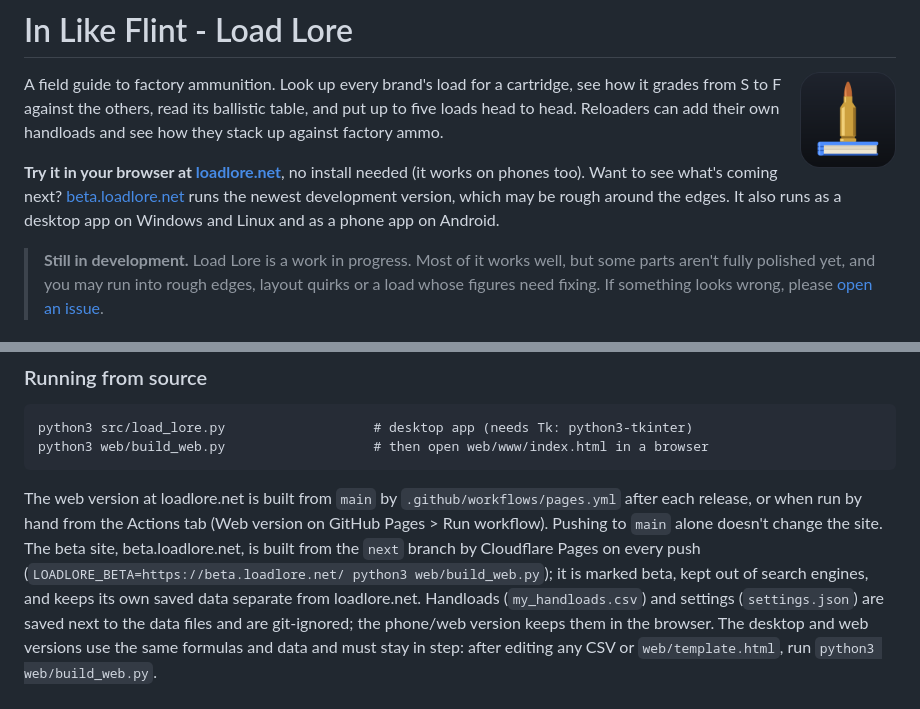
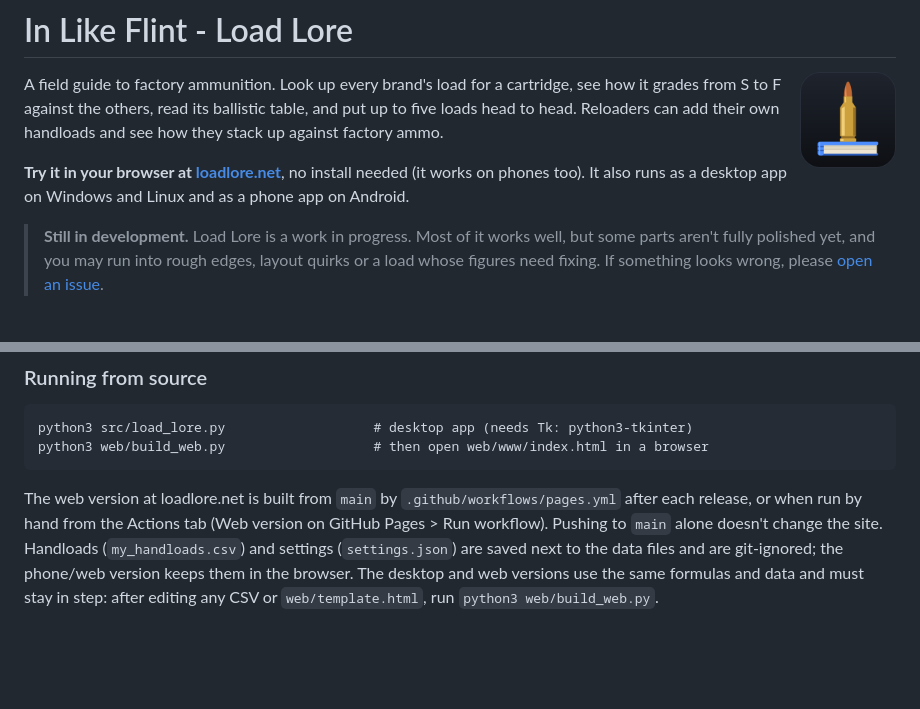
Before and after one commit to mrakz03/Load-Lore, a Markdown page: README.md, 2 parts joined by grey strips. Rendered like a GitHub page; blank space fills up the shorter version.

Commit message:
README: leave out the beta site
Co-Authored-By: Claude Opus 5.5 <noreply@anthropic.com>
Claude-Session: https://claude.ai/code/session_01Rhyr9stJSSFUeDpr1KP1wc

````diff
--- a/README.md
+++ b/README.md
@@ -4,7 +4,7 @@
 
 A field guide to factory ammunition. Look up every brand's load for a cartridge, see how it grades from S to F against the others, read its ballistic table, and put up to five loads head to head. Reloaders can add their own handloads and see how they stack up against factory ammo.
 
-**Try it in your browser at [loadlore.net](https://loadlore.net)**, no install needed (it works on phones too). Want to see what's coming next? [beta.loadlore.net](https://beta.loadlore.net) runs the newest development version, which may be rough around the edges. It also runs as a desktop app on Windows and Linux and as a phone app on Android.
+**Try it in your browser at [loadlore.net](https://loadlore.net)**, no install needed (it works on phones too). It also runs as a desktop app on Windows and Linux and as a phone app on Android.
 
 
 > **Still in development.** Load Lore is a work in progress. Most of it works well, but some parts aren't fully polished yet, and you may run into rough edges, layout quirks or a load whose figures need fixing. If something looks wrong, please [open an issue](https://github.com/mrakz03/Load-Lore/issues).
@@ -121,7 +121,7 @@ research/                     where each added load came from (pcc_sources.tsv f
 python3 src/load_lore.py                   # desktop app (needs Tk: python3-tkinter)
 python3 web/build_web.py                   # then open web/www/index.html in a browser
 ```
-The web version at loadlore.net is built from `main` by `.github/workflows/pages.yml` after each release, or when run by hand from the Actions tab (Web version on GitHub Pages > Run workflow). Pushing to `main` alone doesn't change the site. The beta site, beta.loadlore.net, is built from the `next` branch by Cloudflare Pages on every push (`LOADLORE_BETA=https://beta.loadlore.net/ python3 web/build_web.py`); it is marked beta, kept out of search engines, and keeps its own saved data separate from loadlore.net.
+The web version at loadlore.net is built from `main` by `.github/workflows/pages.yml` after each release, or when run by hand from the Actions tab (Web version on GitHub Pages > Run workflow). Pushing to `main` alone doesn't change the site.
 Handloads (`my_handloads.csv`) and settings (`settings.json`) are saved next to the data files and are git-ignored; the phone/web version keeps them in the browser. The desktop and web versions use the same formulas and data and must stay in step: after editing any CSV or `web/template.html`, run `python3 web/build_web.py`.
 
 ### Data files
````
